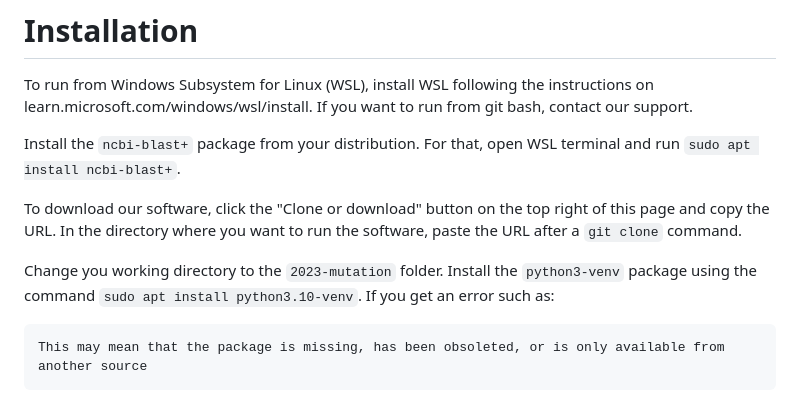
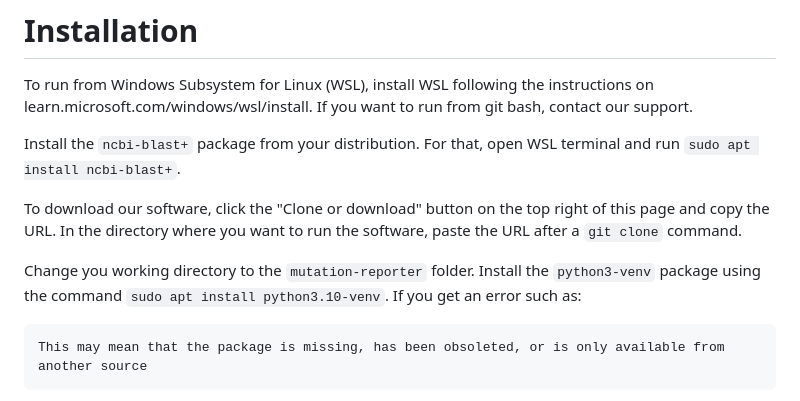
Before and after one commit to meidanis-lab/mutation-reporter, a Markdown page: README.md, the part around the change. Drawn GitHub-style.

````diff
--- a/README.md
+++ b/README.md
@@ -10,7 +10,7 @@ Install the `ncbi-blast+` package from your distribution. For that, open WSL ter
 
 To download our software, click the "Clone or download" button on the top right of this page and copy the URL. In the directory where you want to run the software, paste the URL after a `git clone` command.
 
-Change you working directory to the `2023-mutation` folder. Install the `python3-venv` package using the command `sudo apt install python3.10-venv`. If you get an error such as:
+Change you working directory to the `mutation-reporter` folder. Install the `python3-venv` package using the command `sudo apt install python3.10-venv`. If you get an error such as:
 ```
 This may mean that the package is missing, has been obsoleted, or is only available from another source
 ```
````
